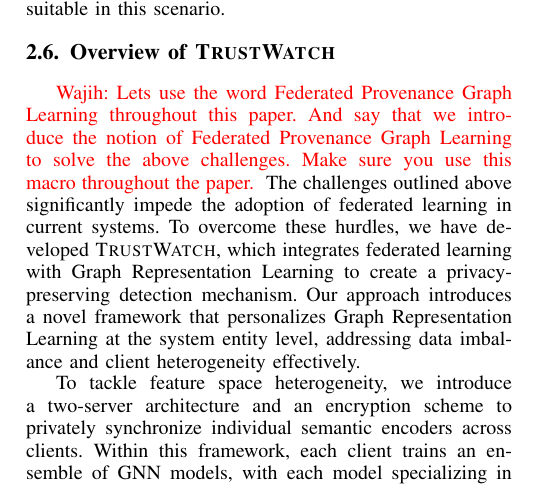
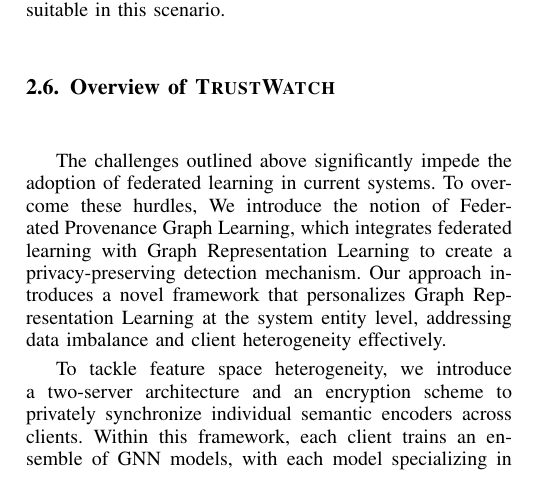
Before and after one commit to DART-Laboratory/gestalt, a LaTeX paper (paper/main.tex, which reads paper/background.tex): part of one column of page 4 of 14, cut so that both start at the same text. Compiled offline with pdfLaTeX; a missing font is replaced by an installed copy or a similar font; a LaTeX package or settings file that is missing is left out.

Commit message:
addressing comment

```diff
--- a/paper/background.tex
+++ b/paper/background.tex
@@ -89,7 +89,7 @@
 
 
 \subsection{Overview of \Sys}
-\wajih{Lets use the word \fpgl throughout this paper. And say that we introduce the notion of \fpgl to solve the above challenges. Make sure you use this macro throughout the paper. }
-The challenges outlined above significantly impede the adoption of federated learning in current systems. To overcome these hurdles, we have developed \Sys, which integrates federated learning with \grl to create a privacy-preserving detection mechanism. Our approach introduces a novel framework that personalizes \grl at the system entity level, addressing data imbalance and client heterogeneity effectively.
+%\wajih{Lets use the word \fpgl throughout this paper. And say that we introduce the notion of \fpgl to solve the above challenges. Make sure you use this macro throughout the paper. }
+The challenges outlined above significantly impede the adoption of federated learning in current systems. To overcome these hurdles, We introduce the notion of \fpgl , which integrates federated learning with \grl to create a privacy-preserving detection mechanism. Our approach introduces a novel framework that personalizes \grl at the system entity level, addressing data imbalance and client heterogeneity effectively.
 
 To tackle feature space heterogeneity, we introduce a two-server architecture and an encryption scheme to privately synchronize individual semantic encoders across clients. Within this framework, each client trains an ensemble of \gnnshort models, with each model specializing in a particular category of system entities consistent across all participants. These models then participate in a federated averaging process coordinated by a central server. By specifying the learning objectives for each sub-model across clients, our method aims to standardize federated averaging, enhancing its robustness against skewed data distributions.
```
